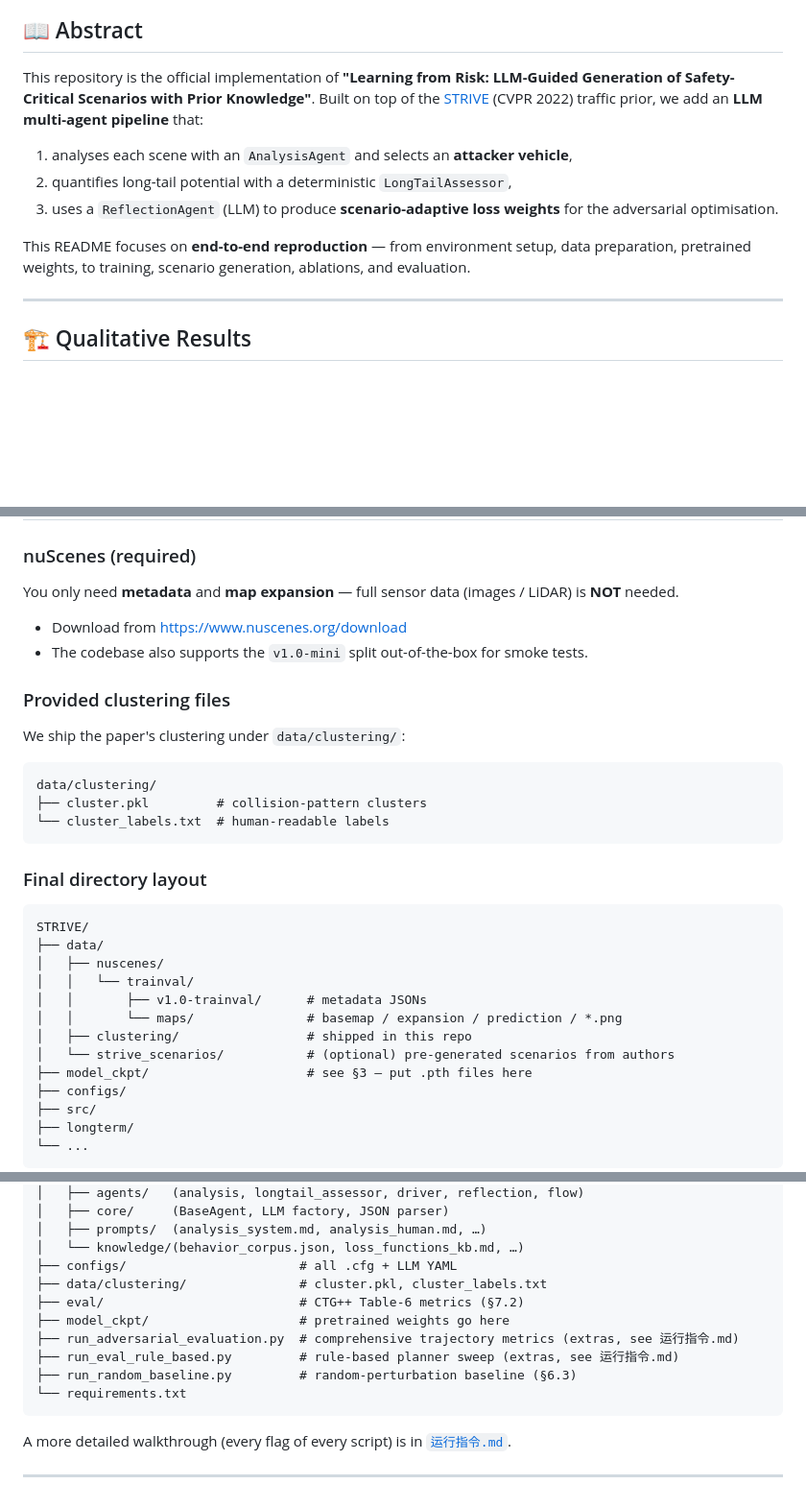
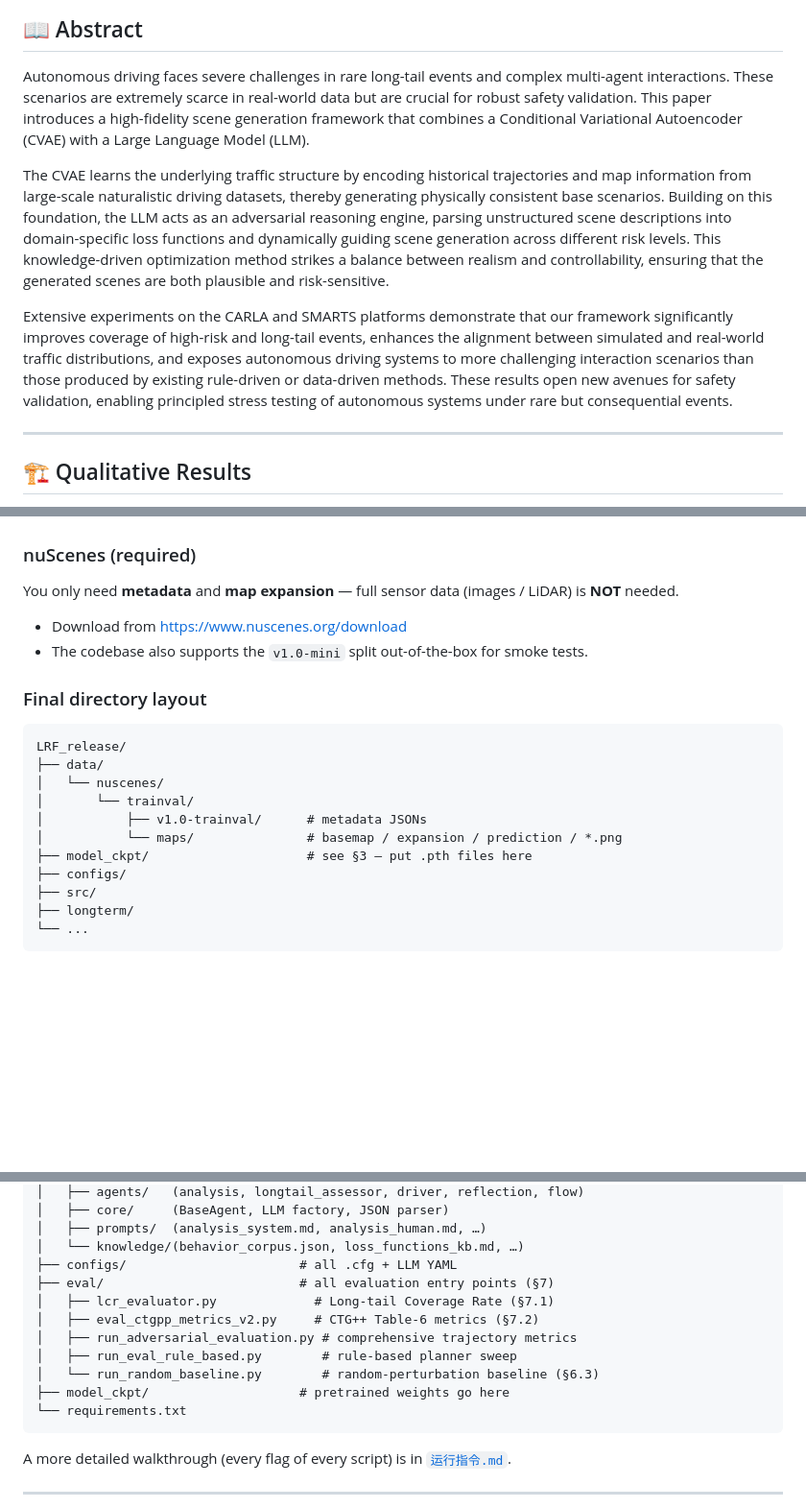
Before and after one commit to echoleaeperw/LRF, a Markdown page: README.md, 3 parts joined by grey strips. Shown at 96% size. GitHub-like rendering; blank space fills up the shorter version.

````diff
--- a/README.md
+++ b/README.md
@@ -33,13 +33,11 @@
 
 ## 📖 Abstract
 
-This repository is the official implementation of **"Learning from Risk: LLM-Guided Generation of Safety-Critical Scenarios with Prior Knowledge"**. Built on top of the [STRIVE](https://nv-tlabs.github.io/STRIVE/) (CVPR 2022) traffic prior, we add an **LLM multi-agent pipeline** that:
+Autonomous driving faces severe challenges in rare long-tail events and complex multi-agent interactions. These scenarios are extremely scarce in real-world data but are crucial for robust safety validation. This paper introduces a high-fidelity scene generation framework that combines a Conditional Variational Autoencoder (CVAE) with a Large Language Model (LLM).
 
-1. analyses each scene with an `AnalysisAgent` and selects an **attacker vehicle**,
-2. quantifies long-tail potential with a deterministic `LongTailAssessor`,
-3. uses a `ReflectionAgent` (LLM) to produce **scenario-adaptive loss weights** for the adversarial optimisation.
+The CVAE learns the underlying traffic structure by encoding historical trajectories and map information from large-scale naturalistic driving datasets, thereby generating physically consistent base scenarios. Building on this foundation, the LLM acts as an adversarial reasoning engine, parsing unstructured scene descriptions into domain-specific loss functions and dynamically guiding scene generation across different risk levels. This knowledge-driven optimization method strikes a balance between realism and controllability, ensuring that the generated scenes are both plausible and risk-sensitive.
 
-This README focuses on **end-to-end reproduction** — from environment setup, data preparation, pretrained weights, to training, scenario generation, ablations, and evaluation.
+Extensive experiments on the CARLA and SMARTS platforms demonstrate that our framework significantly improves coverage of high-risk and long-tail events, enhances the alignment between simulated and real-world traffic distributions, and exposes autonomous driving systems to more challenging interaction scenarios than those produced by existing rule-driven or data-driven methods. These results open new avenues for safety validation, enabling principled stress testing of autonomous systems under rare but consequential events.
 
 ---
 
@@ -110,27 +108,15 @@ You only need **metadata** and **map expansion** — full sensor data (images /
 * Download from [https://www.nuscenes.org/download](https://www.nuscenes.org/download)
 * The codebase also supports the `v1.0-mini` split out-of-the-box for smoke tests.
 
-### Provided clustering files
-
-We ship the paper's clustering under `data/clustering/`:
-
-```
-data/clustering/
-├── cluster.pkl         # collision-pattern clusters
-└── cluster_labels.txt  # human-readable labels
-```
-
 ### Final directory layout
 
 ```text
-STRIVE/
+LRF_release/
 ├── data/
-│   ├── nuscenes/
-│   │   └── trainval/
-│   │       ├── v1.0-trainval/      # metadata JSONs
-│   │       └── maps/               # basemap / expansion / prediction / *.png
-│   ├── clustering/                 # shipped in this repo
-│   └── strive_scenarios/           # (optional) pre-generated scenarios from authors
+│   └── nuscenes/
+│       └── trainval/
+│           ├── v1.0-trainval/      # metadata JSONs
+│           └── maps/               # basemap / expansion / prediction / *.png
 ├── model_ckpt/                     # see §3 — put .pth files here
 ├── configs/
 ├── src/
@@ -193,12 +179,13 @@ STRIVE_github_ready/
 │   ├── prompts/  (analysis_system.md, analysis_human.md, …)
 │   └── knowledge/(behavior_corpus.json, loss_functions_kb.md, …)
 ├── configs/                       # all .cfg + LLM YAML
-├── data/clustering/               # cluster.pkl, cluster_labels.txt
-├── eval/                          # CTG++ Table-6 metrics (§7.2)
+├── eval/                          # all evaluation entry points (§7)
+│   ├── lcr_evaluator.py             # Long-tail Coverage Rate (§7.1)
+│   ├── eval_ctgpp_metrics_v2.py     # CTG++ Table-6 metrics (§7.2)
+│   ├── run_adversarial_evaluation.py # comprehensive trajectory metrics
+│   ├── run_eval_rule_based.py        # rule-based planner sweep
+│   └── run_random_baseline.py        # random-perturbation baseline (§6.3)
 ├── model_ckpt/                    # pretrained weights go here
-├── run_adversarial_evaluation.py  # comprehensive trajectory metrics (extras, see 运行指令.md)
-├── run_eval_rule_based.py         # rule-based planner sweep (extras, see 运行指令.md)
-├── run_random_baseline.py         # random-perturbation baseline (§6.3)
 └── requirements.txt
 ```
 
````
